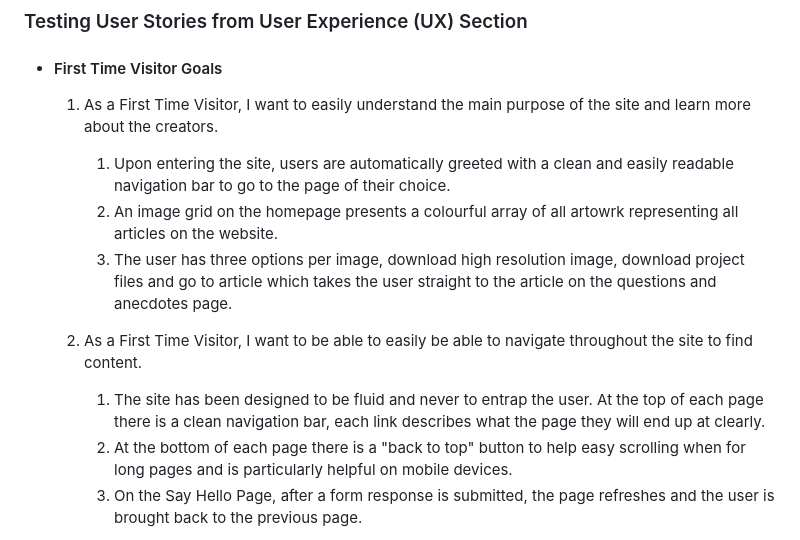
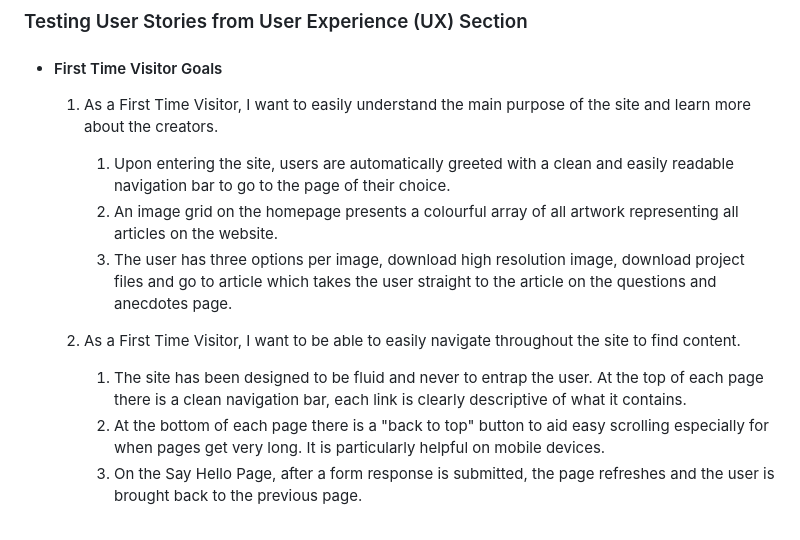
Before and after one commit to Code-Institute-Submissions/everyday-why, a Markdown page: README.md, the part around the change printed below. Rendered like a GitHub page.

```diff
--- a/README.md
+++ b/README.md
@@ -150,13 +150,13 @@ The W3C Markup Validator and W3C CSS Validator Services were used to validate ev
 
 
         1. Upon entering the site, users are automatically greeted with a clean and easily readable navigation bar to go to the page of their choice.
-        2. An image grid on the homepage presents a colourful array of all artowrk representing all articles on the website.
+        2. An image grid on the homepage presents a colourful array of all artwork representing all articles on the website.
         3. The user has three options per image, download high resolution image, download project files and go to article which takes the user straight to the article on the questions and anecdotes page.
 
-    2. As a First Time Visitor, I want to be able to easily be able to navigate throughout the site to find content.
+    2. As a First Time Visitor, I want to be able to easily navigate throughout the site to find content.
 
-        1. The site has been designed to be fluid and never to entrap the user. At the top of each page there is a clean navigation bar, each link describes what the page they will end up at clearly.
-        2. At the bottom of each page there is a "back to top" button to help easy scrolling when for long pages and is particularly helpful on mobile devices.
+        1. The site has been designed to be fluid and never to entrap the user. At the top of each page there is a clean navigation bar, each link is clearly descriptive of what it contains.
+        2. At the bottom of each page there is a "back to top" button to aid easy scrolling especially for when pages get very long. It is particularly helpful on mobile devices.
         3. On the Say Hello Page, after a form response is submitted, the page refreshes and the user is brought back to the previous page.
 
     3.  As a First Time Visitor, I want to easily find information about the creators of the website and I want to be able to easily locate their social media links to see their followings on social media to determine how trusted and known they are.
```
Also changed, not shown: other parts of README.md (+13 -13 lines), assets/images/Destination.png, 4 other files.
